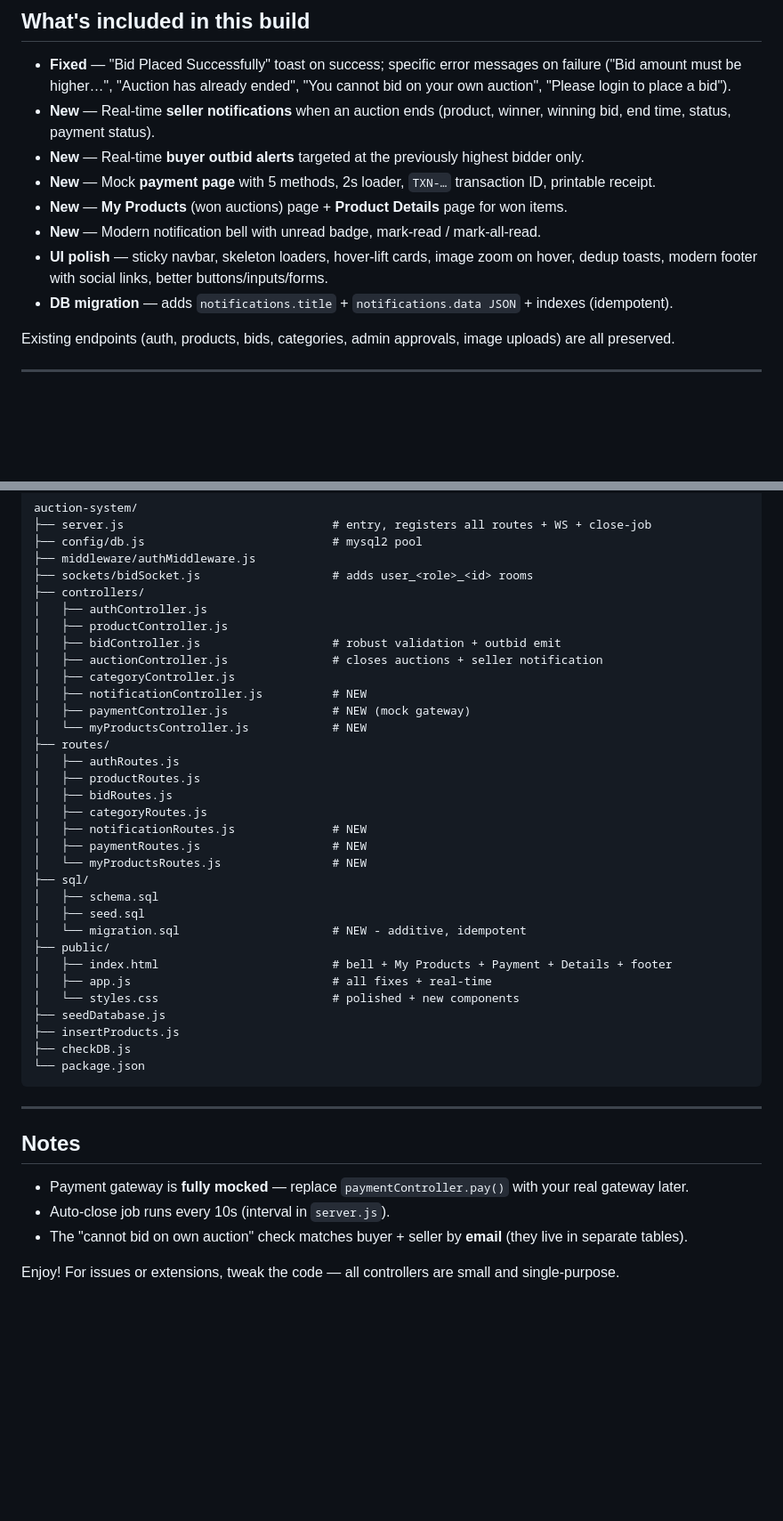
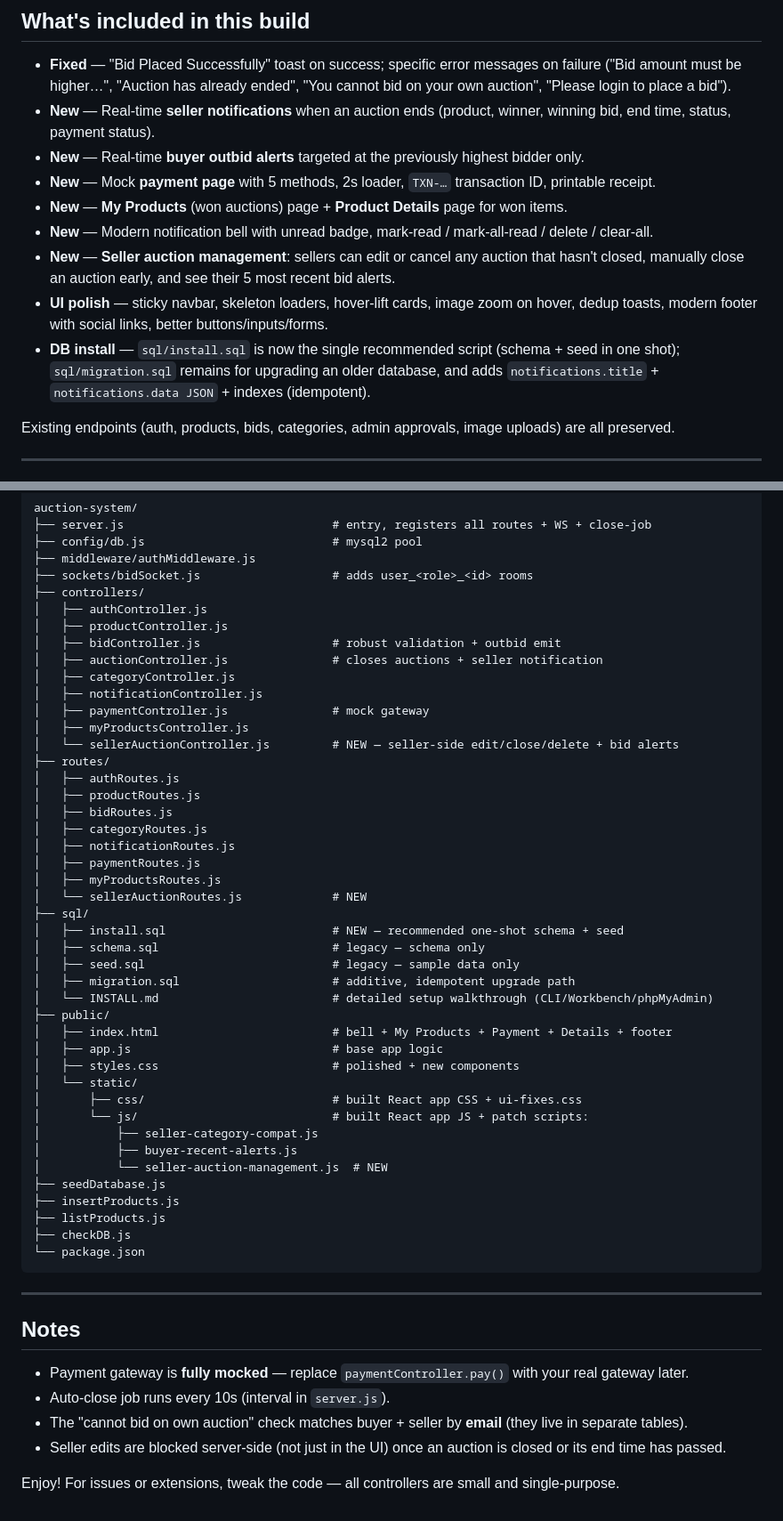
Before and after one commit to suchi974/Auctorium, a Markdown page: README.md, 2 parts joined by grey strips. Shown at 89% size. Rendered like a GitHub page; blank space fills up the shorter version.

````diff
--- a/README.md
+++ b/README.md
@@ -8,9 +8,10 @@ Production-ready full-stack auction platform with real-time bidding, notificatio
 - **New** — Real-time **buyer outbid alerts** targeted at the previously highest bidder only.
 - **New** — Mock **payment page** with 5 methods, 2s loader, `TXN-…` transaction ID, printable receipt.
 - **New** — **My Products** (won auctions) page + **Product Details** page for won items.
-- **New** — Modern notification bell with unread badge, mark-read / mark-all-read.
+- **New** — Modern notification bell with unread badge, mark-read / mark-all-read / delete / clear-all.
+- **New** — **Seller auction management**: sellers can edit or cancel any auction that hasn't closed, manually close an auction early, and see their 5 most recent bid alerts.
 - **UI polish** — sticky navbar, skeleton loaders, hover-lift cards, image zoom on hover, dedup toasts, modern footer with social links, better buttons/inputs/forms.
-- **DB migration** — adds `notifications.title` + `notifications.data JSON` + indexes (idempotent).
+- **DB install** — `sql/install.sql` is now the single recommended script (schema + seed in one shot); `sql/migration.sql` remains for upgrading an older database, and adds `notifications.title` + `notifications.data JSON` + indexes (idempotent).
 
 Existing endpoints (auth, products, bids, categories, admin approvals, image uploads) are all preserved.
 
@@ -131,27 +156,38 @@ auction-system/
 │   ├── bidController.js                   # robust validation + outbid emit
 │   ├── auctionController.js               # closes auctions + seller notification
 │   ├── categoryController.js
-│   ├── notificationController.js          # NEW
-│   ├── paymentController.js               # NEW (mock gateway)
-│   └── myProductsController.js            # NEW
+│   ├── notificationController.js
+│   ├── paymentController.js               # mock gateway
+│   ├── myProductsController.js
+│   └── sellerAuctionController.js         # NEW — seller-side edit/close/delete + bid alerts
 ├── routes/
 │   ├── authRoutes.js
 │   ├── productRoutes.js
 │   ├── bidRoutes.js
 │   ├── categoryRoutes.js
-│   ├── notificationRoutes.js              # NEW
-│   ├── paymentRoutes.js                   # NEW
-│   └── myProductsRoutes.js                # NEW
+│   ├── notificationRoutes.js
+│   ├── paymentRoutes.js
+│   ├── myProductsRoutes.js
+│   └── sellerAuctionRoutes.js             # NEW
 ├── sql/
-│   ├── schema.sql
-│   ├── seed.sql
-│   └── migration.sql                      # NEW - additive, idempotent
+│   ├── install.sql                        # NEW — recommended one-shot schema + seed
+│   ├── schema.sql                         # legacy — schema only
+│   ├── seed.sql                           # legacy — sample data only
+│   ├── migration.sql                      # additive, idempotent upgrade path
+│   └── INSTALL.md                         # detailed setup walkthrough (CLI/Workbench/phpMyAdmin)
 ├── public/
 │   ├── index.html                         # bell + My Products + Payment + Details + footer
-│   ├── app.js                             # all fixes + real-time
-│   └── styles.css                         # polished + new components
+│   ├── app.js                             # base app logic
+│   ├── styles.css                         # polished + new components
+│   └── static/
+│       ├── css/                           # built React app CSS + ui-fixes.css
+│       └── js/                            # built React app JS + patch scripts:
+│           ├── seller-category-compat.js
+│           ├── buyer-recent-alerts.js
+│           └── seller-auction-management.js  # NEW
 ├── seedDatabase.js
 ├── insertProducts.js
+├── listProducts.js
 ├── checkDB.js
 └── package.json
 ```
@@ -162,5 +198,6 @@ auction-system/
 - Payment gateway is **fully mocked** — replace `paymentController.pay()` with your real gateway later.
 - Auto-close job runs every 10s (interval in `server.js`).
 - The "cannot bid on own auction" check matches buyer + seller by **email** (they live in separate tables).
+- Seller edits are blocked server-side (not just in the UI) once an auction is closed or its end time has passed.
 
 Enjoy! For issues or extensions, tweak the code — all controllers are small and single-purpose.
````
Also changed, not shown: other parts of README.md (+32 -8 lines).
